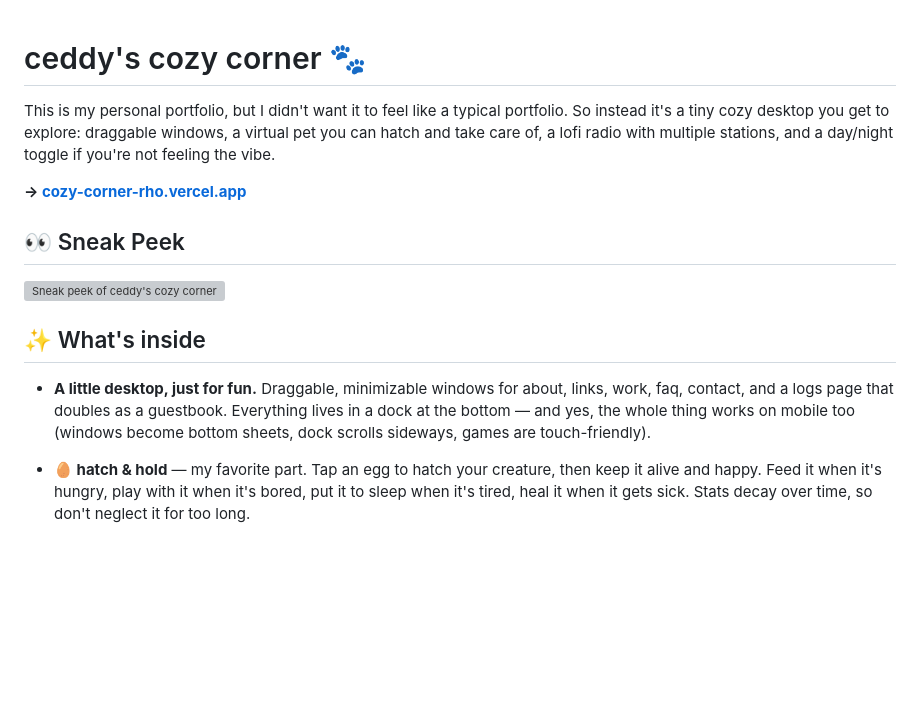
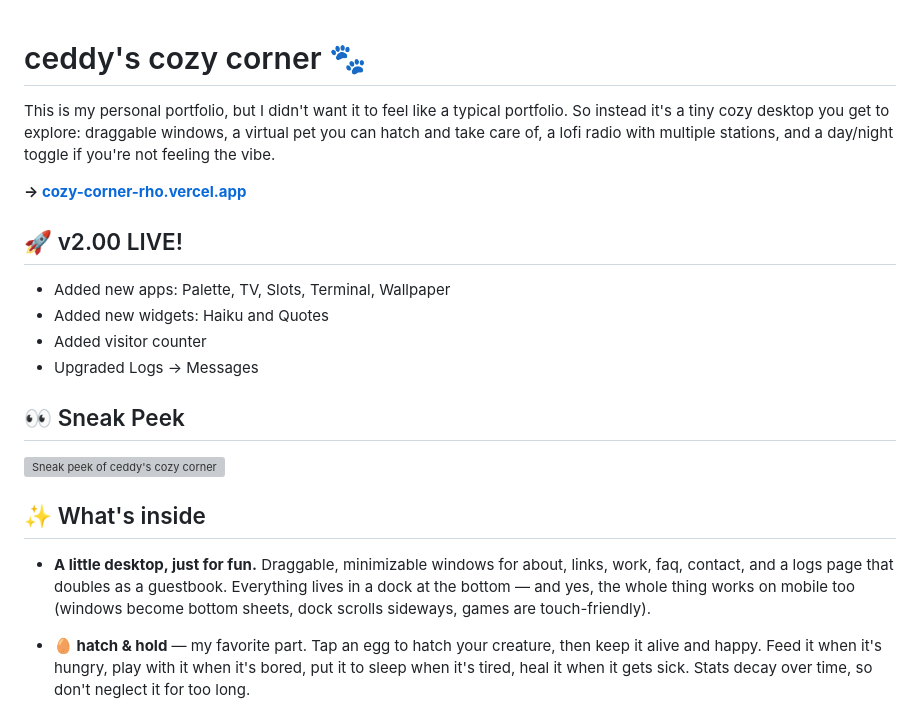
Before and after one commit to yukjidam/cozy-corner, a Markdown page: README.md, the part around one of its changes. Rendered like a GitHub page; blank space fills up the shorter version; grey boxes are pictures that could not be loaded.

Commit message:
docs: updated md for v2.00

```diff
--- a/README.md
+++ b/README.md
@@ -1,15 +1,23 @@
 # ceddy's cozy corner 🐾
+
 This is my personal portfolio, but I didn't want it to feel like a typical portfolio. So instead it's a tiny cozy desktop you get to explore: draggable windows, a virtual pet you can hatch and take care of, a lofi radio with multiple stations, and a day/night toggle if you're not feeling the vibe.
 
 **→ [cozy-corner-rho.vercel.app](https://cozy-corner-rho.vercel.app)**
 
+## 🚀 v2.00 LIVE!
+
+- Added new apps: Palette, TV, Slots, Terminal, Wallpaper
+- Added new widgets: Haiku and Quotes
+- Added visitor counter
+- Upgraded Logs → Messages
+
 ## 👀 Sneak Peek
+
 ![Sneak peek of ceddy's cozy corner](https://github.com/yukjidam/yukjidam/blob/main/sneakpeek.png?raw=true)
 
 ## ✨ What's inside
 
 - **A little desktop, just for fun.** Draggable, minimizable windows for about, links, work, faq, contact, and a logs page that doubles as a guestbook. Everything lives in a dock at the bottom — and yes, the whole thing works on mobile too (windows become bottom sheets, dock scrolls sideways, games are touch-friendly).
-
 - **🥚 hatch & hold** — my favorite part. Tap an egg to hatch your creature, then keep it alive and happy. Feed it when it's hungry, play with it when it's bored, put it to sleep when it's tired, heal it when it gets sick. Stats decay over time, so don't neglect it for too long.
 
   Inside "play" there's a **fishing minigame**: a fish swims up and down a bar on the left. Hold down to raise the green catch zone, let go to drop it. Keep the zone over the fish to fill the catch meter — hit it 3 times before the timer runs out to win. Each catch makes the next round a little faster and trickier.
```
Also changed, not shown: other parts of README.md (+0 -2 lines).
